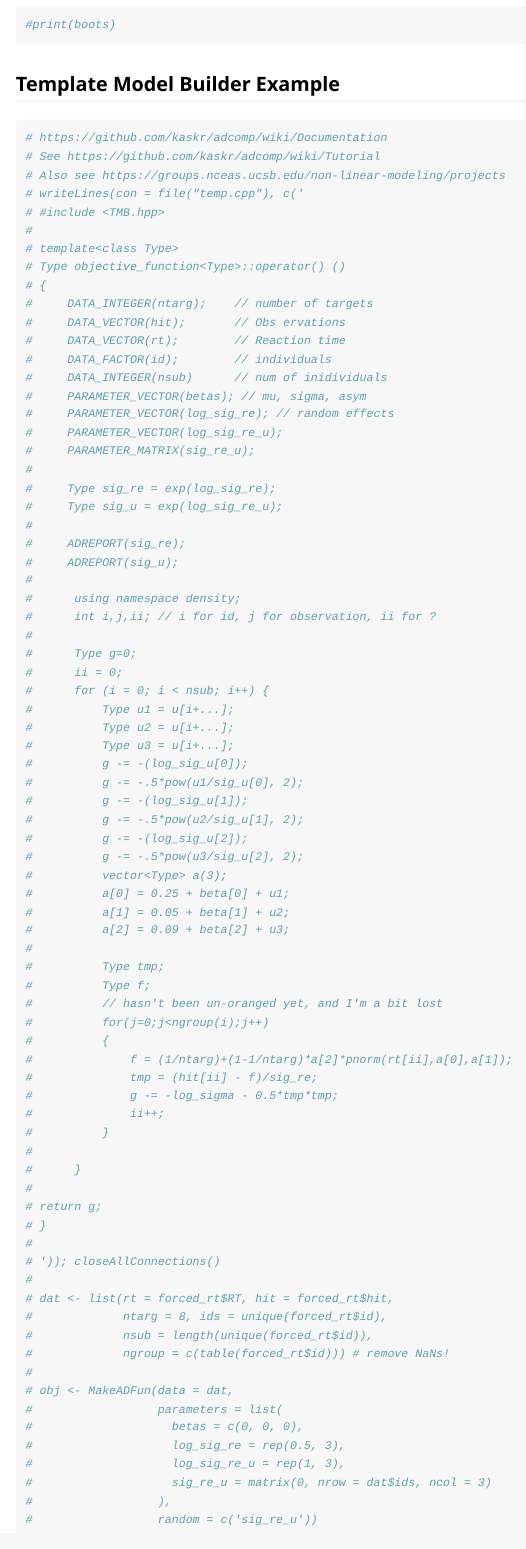
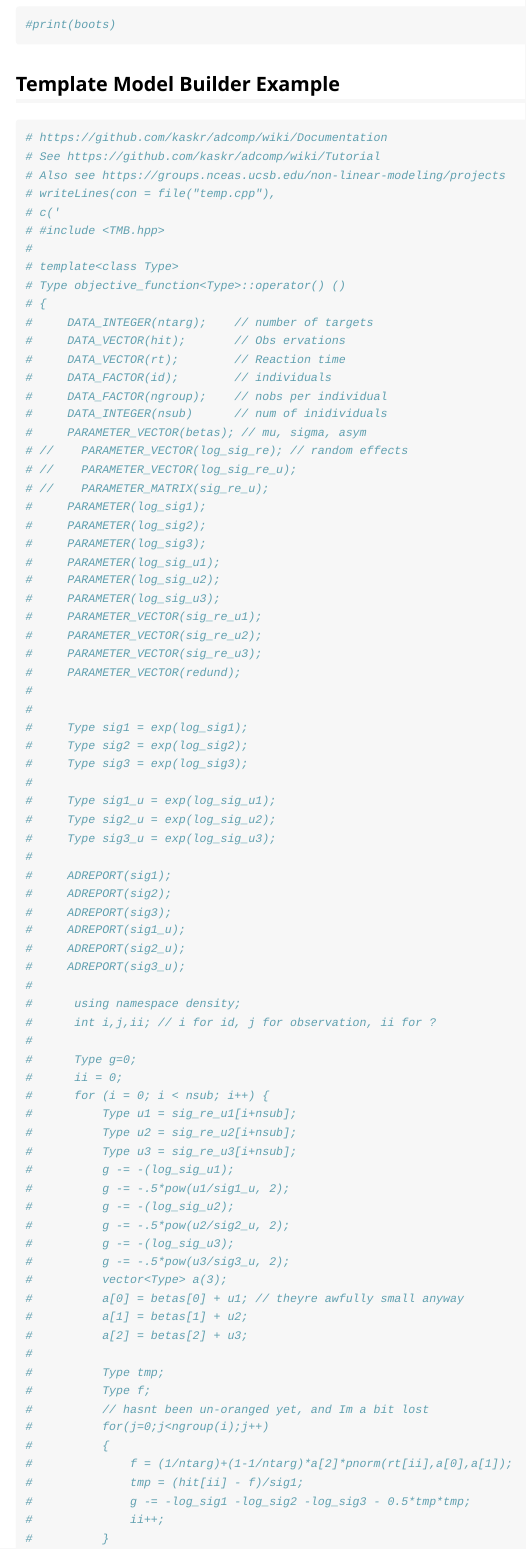
Before and after one commit to aforren1/multimles, an R Markdown document (vignettes/MLEs.Rmd): the page in a window 1100 px wide, from 2970 px down. Rendered offline with R 4.5, knitr and Pandoc, with nearby package versions; some code elsewhere in the file could not run offline.

Commit message:
Fiddling with tmb

```diff
--- a/vignettes/MLEs.Rmd
+++ b/vignettes/MLEs.Rmd
@@ -211,7 +211,8 @@ This seems to give reasonable estimates. There may be some bias between the orig
 # https://github.com/kaskr/adcomp/wiki/Documentation
 # See https://github.com/kaskr/adcomp/wiki/Tutorial
 # Also see https://groups.nceas.ucsb.edu/non-linear-modeling/projects
-# writeLines(con = file("temp.cpp"), c('
+# writeLines(con = file("temp.cpp"),
+# c('
 # #include <TMB.hpp>
 #
 # template<class Type>
@@ -221,17 +222,38 @@ This seems to give reasonable estimates. There may be some bias between the orig
 #     DATA_VECTOR(hit);       // Obs ervations
 #     DATA_VECTOR(rt);        // Reaction time
 #     DATA_FACTOR(id);        // individuals
+#     DATA_FACTOR(ngroup);    // nobs per individual
 #     DATA_INTEGER(nsub)      // num of inidividuals
 #     PARAMETER_VECTOR(betas); // mu, sigma, asym
-#     PARAMETER_VECTOR(log_sig_re); // random effects
-#     PARAMETER_VECTOR(log_sig_re_u);
-#     PARAMETER_MATRIX(sig_re_u);
+# //    PARAMETER_VECTOR(log_sig_re); // random effects
+# //    PARAMETER_VECTOR(log_sig_re_u);
+# //    PARAMETER_MATRIX(sig_re_u);
+#     PARAMETER(log_sig1);
+#     PARAMETER(log_sig2);
+#     PARAMETER(log_sig3);
+#     PARAMETER(log_sig_u1);
+#     PARAMETER(log_sig_u2);
+#     PARAMETER(log_sig_u3);
+#     PARAMETER_VECTOR(sig_re_u1);
+#     PARAMETER_VECTOR(sig_re_u2);
+#     PARAMETER_VECTOR(sig_re_u3);
+#     PARAMETER_VECTOR(redund);
 #
-#     Type sig_re = exp(log_sig_re);
-#     Type sig_u = exp(log_sig_re_u);
 #
-#     ADREPORT(sig_re);
-#     ADREPORT(sig_u);
+#     Type sig1 = exp(log_sig1);
+#     Type sig2 = exp(log_sig2);
+#     Type sig3 = exp(log_sig3);
+#
+#     Type sig1_u = exp(log_sig_u1);
+#     Type sig2_u = exp(log_sig_u2);
+#     Type sig3_u = exp(log_sig_u3);
+#
+#     ADREPORT(sig1);
+#     ADREPORT(sig2);
+#     ADREPORT(sig3);
+#     ADREPORT(sig1_u);
+#     ADREPORT(sig2_u);
+#     ADREPORT(sig3_u);
 #
 #      using namespace density;
 #      int i,j,ii; // i for id, j for observation, ii for ?
@@ -239,28 +261,28 @@ This seems to give reasonable estimates. There may be some bias between the orig
 #      Type g=0;
 #      ii = 0;
 #      for (i = 0; i < nsub; i++) {
-#          Type u1 = u[i+...];
-#          Type u2 = u[i+...];
-#          Type u3 = u[i+...];
-#          g -= -(log_sig_u[0]);
-#          g -= -.5*pow(u1/sig_u[0], 2);
-#          g -= -(log_sig_u[1]);
-#          g -= -.5*pow(u2/sig_u[1], 2);
-#          g -= -(log_sig_u[2]);
-#          g -= -.5*pow(u3/sig_u[2], 2);
+#          Type u1 = sig_re_u1[i+nsub];
+#          Type u2 = sig_re_u2[i+nsub];
+#          Type u3 = sig_re_u3[i+nsub];
+#          g -= -(log_sig_u1);
+#          g -= -.5*pow(u1/sig1_u, 2);
+#          g -= -(log_sig_u2);
+#          g -= -.5*pow(u2/sig2_u, 2);
+#          g -= -(log_sig_u3);
+#          g -= -.5*pow(u3/sig3_u, 2);
 #          vector<Type> a(3);
-#          a[0] = 0.25 + beta[0] + u1;
-#          a[1] = 0.05 + beta[1] + u2;
-#          a[2] = 0.09 + beta[2] + u3;
+#          a[0] = betas[0] + u1; // theyre awfully small anyway
+#          a[1] = betas[1] + u2;
+#          a[2] = betas[2] + u3;
 #
 #          Type tmp;
 #          Type f;
-#          // hasn't been un-oranged yet, and I'm a bit lost
+#          // hasnt been un-oranged yet, and Im a bit lost
 #          for(j=0;j<ngroup(i);j++)
 #          {
 #              f = (1/ntarg)+(1-1/ntarg)*a[2]*pnorm(rt[ii],a[0],a[1]);
-#              tmp = (hit[ii] - f)/sig_re;
-#              g -= -log_sigma - 0.5*tmp*tmp;
+#              tmp = (hit[ii] - f)/sig1;
+#              g -= -log_sig1 -log_sig2 -log_sig3 - 0.5*tmp*tmp;
 #              ii++;
 #          }
 #
```
Also changed, not shown: 3 other files.
